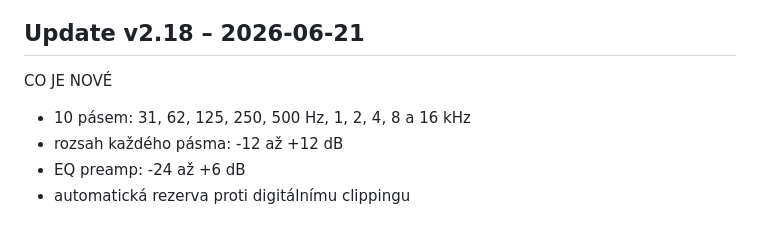
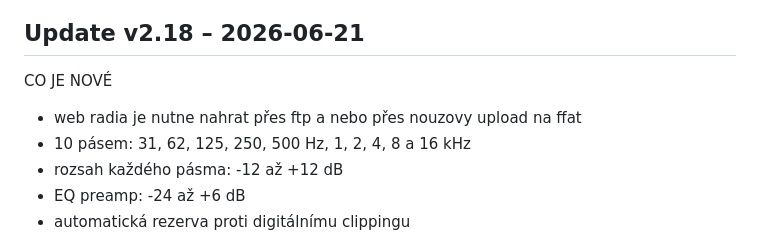
Before and after one commit to justich1/ESP32-S3-USB-Web-Radio, a Markdown page: README.md, the part around the change. Drawn GitHub-style.

```diff
--- a/README.md
+++ b/README.md
@@ -11,6 +11,7 @@ Projekt je určený hlavně jako praktické malé rádio / přehrávač / diagno
 ## Update v2.18 – 2026-06-21
 
 CO JE NOVÉ
+- web radia je nutne nahrat přes ftp a nebo přes nouzovy upload na ffat
 - 10 pásem: 31, 62, 125, 250, 500 Hz, 1, 2, 4, 8 a 16 kHz
 - rozsah každého pásma: -12 až +12 dB
 - EQ preamp: -24 až +6 dB
```
